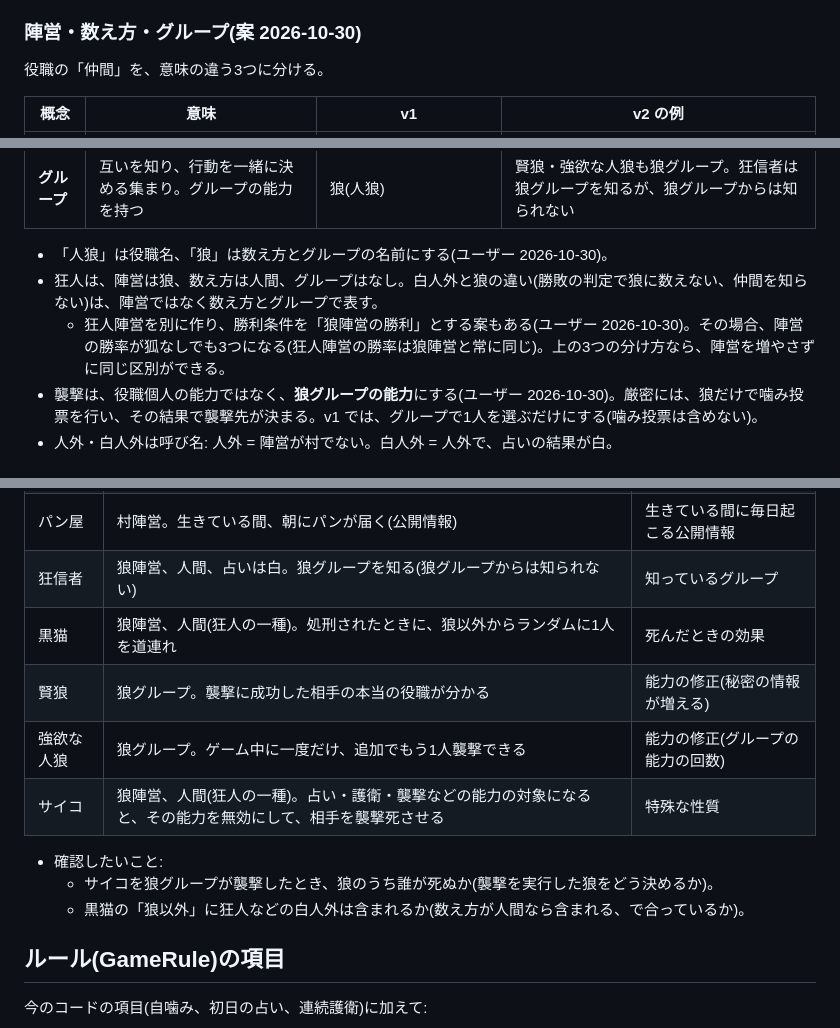
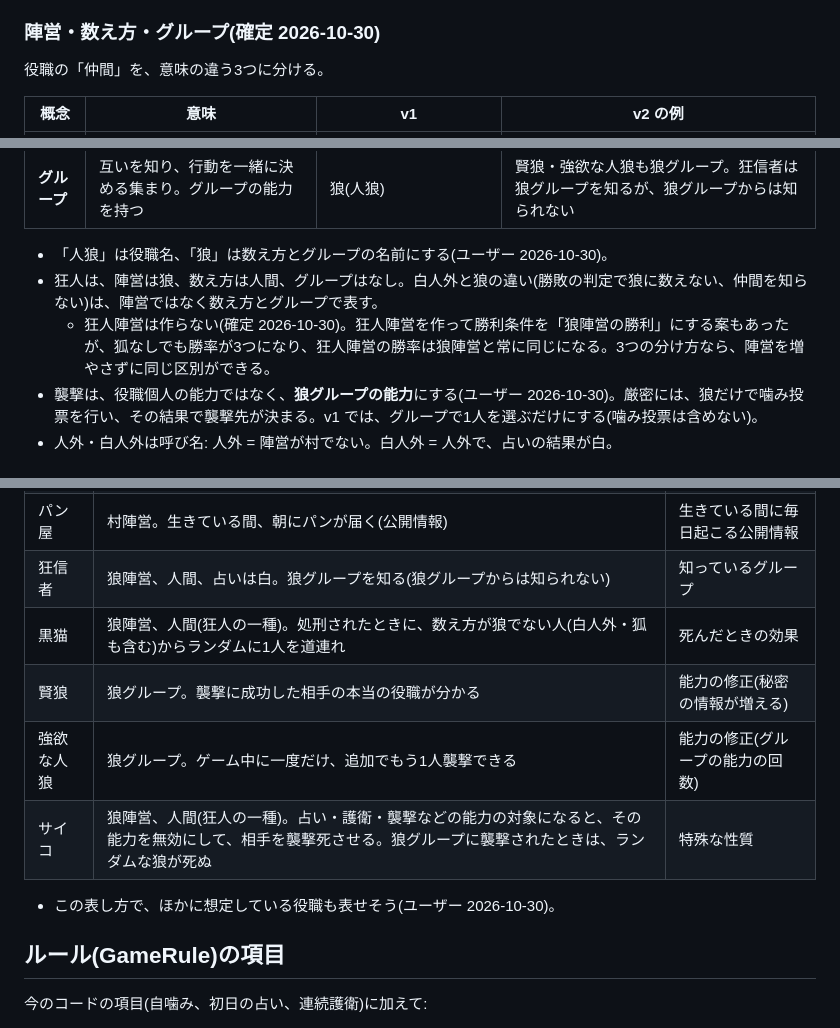
Before and after one commit to atachan14/ww_gg, a Markdown page: docs/redesign/rules.md, 3 parts joined by grey strips. Rendered like a GitHub page.

Commit message:
Confirm the team, counting and group split
No madman team. Record how the psycho and the black cat pick their victims.

Co-Authored-By: Claude Opus 5.5 <noreply@anthropic.com>

```diff
--- a/docs/redesign/rules.md
+++ b/docs/redesign/rules.md
@@ -18,7 +18,7 @@ v1 は最低限の目標で、v2 以降への拡張に備えた構造を v1 の
 - v2 以降の予定: まず狐と猫又。その後、パン屋、黒猫、そのほかの特殊役職、最大20人。さらに、いろいろな種類の狼と白人外(人狼ジャッジメントのローカルの特殊役職: 強欲な人狼、賢狼、狂信者、サイコなど)。
 - 検討中: 狼と白人外で陣営を分けたほうが扱いやすい気もする。同じ狼陣営として扱う場面もある一方で、勝敗の判定では白人外を狼の数に入れない。
 
-### 陣営・数え方・グループ(案 2026-10-30)
+### 陣営・数え方・グループ(確定 2026-10-30)
 
 役職の「仲間」を、意味の違う3つに分ける。
 
@@ -30,7 +30,7 @@ v1 は最低限の目標で、v2 以降への拡張に備えた構造を v1 の
 
 - 「人狼」は役職名、「狼」は数え方とグループの名前にする(ユーザー 2026-10-30)。
 - 狂人は、陣営は狼、数え方は人間、グループはなし。白人外と狼の違い(勝敗の判定で狼に数えない、仲間を知らない)は、陣営ではなく数え方とグループで表す。
-  - 狂人陣営を別に作り、勝利条件を「狼陣営の勝利」とする案もある(ユーザー 2026-10-30)。その場合、陣営の勝率が狐なしでも3つになる(狂人陣営の勝率は狼陣営と常に同じ)。上の3つの分け方なら、陣営を増やさずに同じ区別ができる。
+  - 狂人陣営は作らない(確定 2026-10-30)。狂人陣営を作って勝利条件を「狼陣営の勝利」にする案もあったが、狐なしでも勝率が3つになり、狂人陣営の勝率は狼陣営と常に同じになる。3つの分け方なら、陣営を増やさずに同じ区別ができる。
 - 襲撃は、役職個人の能力ではなく、**狼グループの能力**にする(ユーザー 2026-10-30)。厳密には、狼だけで噛み投票を行い、その結果で襲撃先が決まる。v1 では、グループで1人を選ぶだけにする(噛み投票は含めない)。
 - 人外・白人外は呼び名: 人外 = 陣営が村でない。白人外 = 人外で、占いの結果が白。
 
@@ -82,14 +82,12 @@ v1 は最低限の目標で、v2 以降への拡張に備えた構造を v1 の
 | 猫又 | 村陣営。処刑されるとランダムに1人、襲撃されるとランダムに狼1人を道連れ | 死んだときの効果(死に方ごと) |
 | パン屋 | 村陣営。生きている間、朝にパンが届く(公開情報) | 生きている間に毎日起こる公開情報 |
 | 狂信者 | 狼陣営、人間、占いは白。狼グループを知る(狼グループからは知られない) | 知っているグループ |
-| 黒猫 | 狼陣営、人間(狂人の一種)。処刑されたときに、狼以外からランダムに1人を道連れ | 死んだときの効果 |
+| 黒猫 | 狼陣営、人間(狂人の一種)。処刑されたときに、数え方が狼でない人(白人外・狐も含む)からランダムに1人を道連れ | 死んだときの効果 |
 | 賢狼 | 狼グループ。襲撃に成功した相手の本当の役職が分かる | 能力の修正(秘密の情報が増える) |
 | 強欲な人狼 | 狼グループ。ゲーム中に一度だけ、追加でもう1人襲撃できる | 能力の修正(グループの能力の回数) |
-| サイコ | 狼陣営、人間(狂人の一種)。占い・護衛・襲撃などの能力の対象になると、その能力を無効にして、相手を襲撃死させる | 特殊な性質 |
+| サイコ | 狼陣営、人間(狂人の一種)。占い・護衛・襲撃などの能力の対象になると、その能力を無効にして、相手を襲撃死させる。狼グループに襲撃されたときは、ランダムな狼が死ぬ | 特殊な性質 |
 
-- 確認したいこと:
-  - サイコを狼グループが襲撃したとき、狼のうち誰が死ぬか(襲撃を実行した狼をどう決めるか)。
-  - 黒猫の「狼以外」に狂人などの白人外は含まれるか(数え方が人間なら含まれる、で合っているか)。
+- この表し方で、ほかに想定している役職も表せそう(ユーザー 2026-10-30)。
 
 ## ルール(GameRule)の項目
 
```
